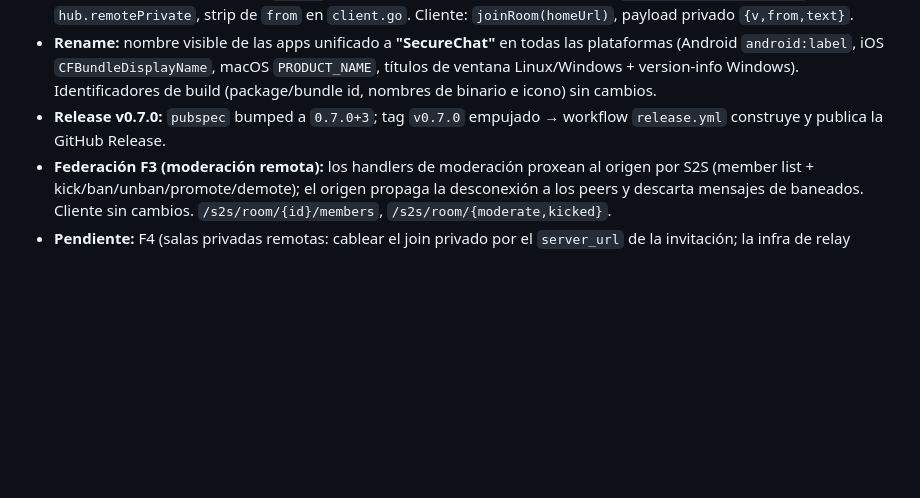
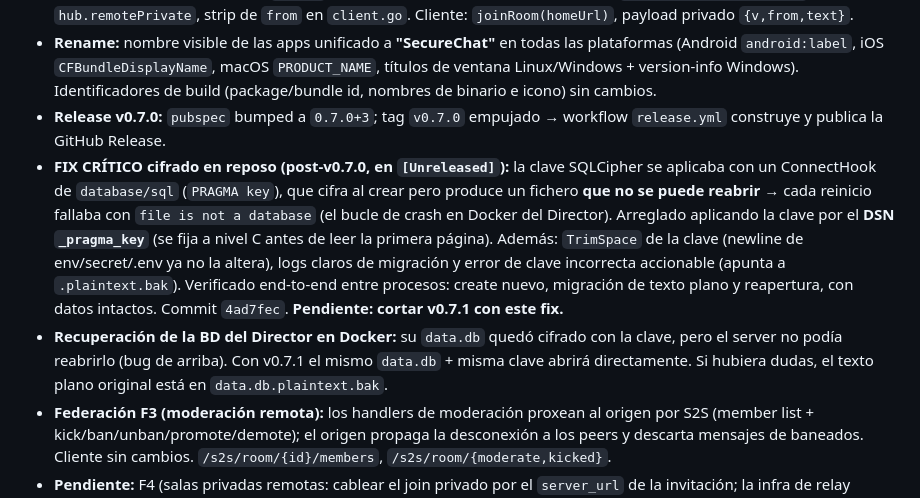
Before and after one commit to letzzar/SecureChat, a Markdown page: SESSION_HANDOFF.md, the part around the change. Drawn GitHub-style; blank space fills up the shorter version.

Commit message:
docs: handoff — critical at-rest encryption reopen fix
Co-Authored-By: Claude Opus 4.8 <noreply@anthropic.com>

```diff
--- a/SESSION_HANDOFF.md
+++ b/SESSION_HANDOFF.md
@@ -41,6 +41,8 @@
 - **Federación de salas F4 (salas privadas cross-server):** una sala privada E2E alojada en un peer se une desde otro servidor. La invitación lleva `server_url` (el anfitrión); el cliente enruta la unión por el relay S2S del servidor activo y la `room_key` nunca sale del dispositivo. **Privacidad de metadatos:** el remitente viaja **dentro del ciphertext** y el `from` externo se elimina al cruzar la frontera de federación → el anfitrión solo ve `room_id` + payload opaco (nunca quién está ni quién habla); subscribe/unsubscribe a sala privada remota son anónimos. La ruta de envío remota entrega ya a los suscriptores locales y etiqueta `Origin` para evitar auto-eco duplicado. Servidor: `IncomingMessage.Private`, `hub.remotePrivate`, strip de `from` en `client.go`. Cliente: `joinRoom(homeUrl)`, payload privado `{v,from,text}`.
 - **Rename:** nombre visible de las apps unificado a **"SecureChat"** en todas las plataformas (Android `android:label`, iOS `CFBundleDisplayName`, macOS `PRODUCT_NAME`, títulos de ventana Linux/Windows + version-info Windows). Identificadores de build (package/bundle id, nombres de binario e icono) sin cambios.
 - **Release v0.7.0:** `pubspec` bumped a `0.7.0+3`; tag `v0.7.0` empujado → workflow `release.yml` construye y publica la GitHub Release.
+- **FIX CRÍTICO cifrado en reposo (post-v0.7.0, en `[Unreleased]`):** la clave SQLCipher se aplicaba con un ConnectHook de `database/sql` (`PRAGMA key`), que cifra al crear pero produce un fichero **que no se puede reabrir** → cada reinicio fallaba con `file is not a database` (el bucle de crash en Docker del Director). Arreglado aplicando la clave por el **DSN `_pragma_key`** (se fija a nivel C antes de leer la primera página). Además: `TrimSpace` de la clave (newline de env/secret/.env ya no la altera), logs claros de migración y error de clave incorrecta accionable (apunta a `.plaintext.bak`). Verificado end-to-end entre procesos: create nuevo, migración de texto plano y reapertura, con datos intactos. Commit `4ad7fec`. **Pendiente: cortar v0.7.1 con este fix.**
+- **Recuperación de la BD del Director en Docker:** su `data.db` quedó cifrado con la clave, pero el server no podía reabrirlo (bug de arriba). Con v0.7.1 el mismo `data.db` + misma clave abrirá directamente. Si hubiera dudas, el texto plano original está en `data.db.plaintext.bak`.
 - **Federación F3 (moderación remota):** los handlers de moderación proxean al origen por S2S (member list + kick/ban/unban/promote/demote); el origen propaga la desconexión a los peers y descarta mensajes de baneados. Cliente sin cambios. `/s2s/room/{id}/members`, `/s2s/room/{moderate,kicked}`.
 - **Pendiente:** F4 (salas privadas remotas: cablear el join privado por el `server_url` de la invitación; la infra de relay opaco ya lo soporta).
 
```
